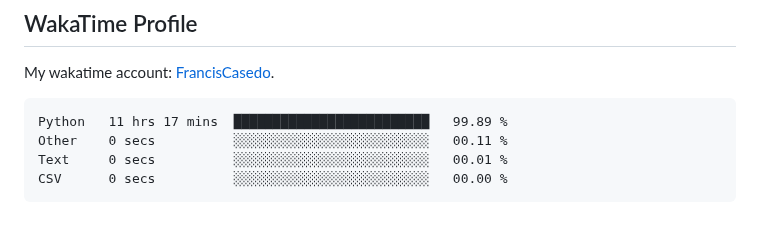
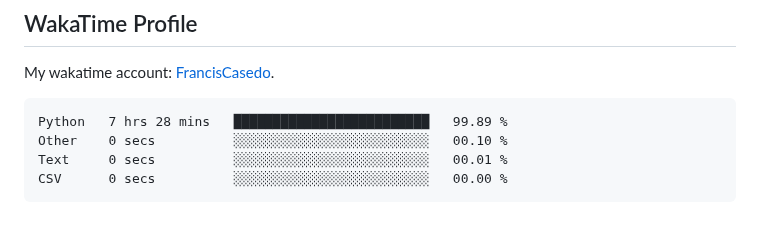
Before and after one commit to FrancisCasedo/WD-Finals, a Markdown page: readme.md, the part around the change. GitHub-like rendering.

Commit message:
Updated waka-readme graph with new metrics

````diff
--- a/readme.md
+++ b/readme.md
@@ -127,8 +127,8 @@ My wakatime account: [FrancisCasedo](https://wakatime.com/@FrancisCasedo).
  <!--START_SECTION:waka-->
 
 ```txt
-Python   11 hrs 17 mins  █████████████████████████   99.89 %
-Other    0 secs          ░░░░░░░░░░░░░░░░░░░░░░░░░   00.11 %
+Python   7 hrs 28 mins   █████████████████████████   99.89 %
+Other    0 secs          ░░░░░░░░░░░░░░░░░░░░░░░░░   00.10 %
 Text     0 secs          ░░░░░░░░░░░░░░░░░░░░░░░░░   00.01 %
 CSV      0 secs          ░░░░░░░░░░░░░░░░░░░░░░░░░   00.00 %
 ```
````
